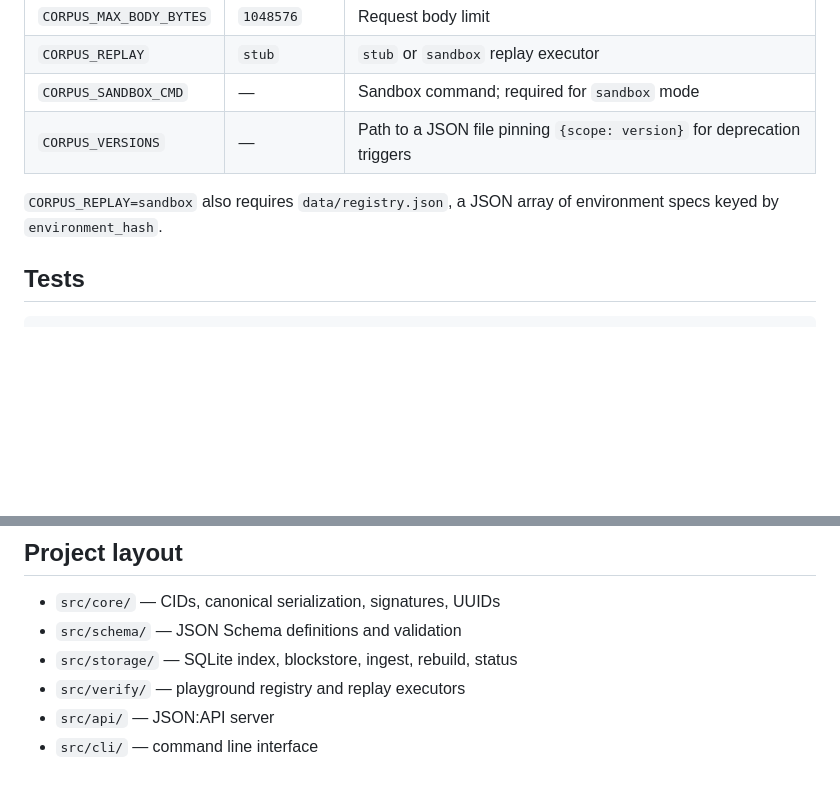
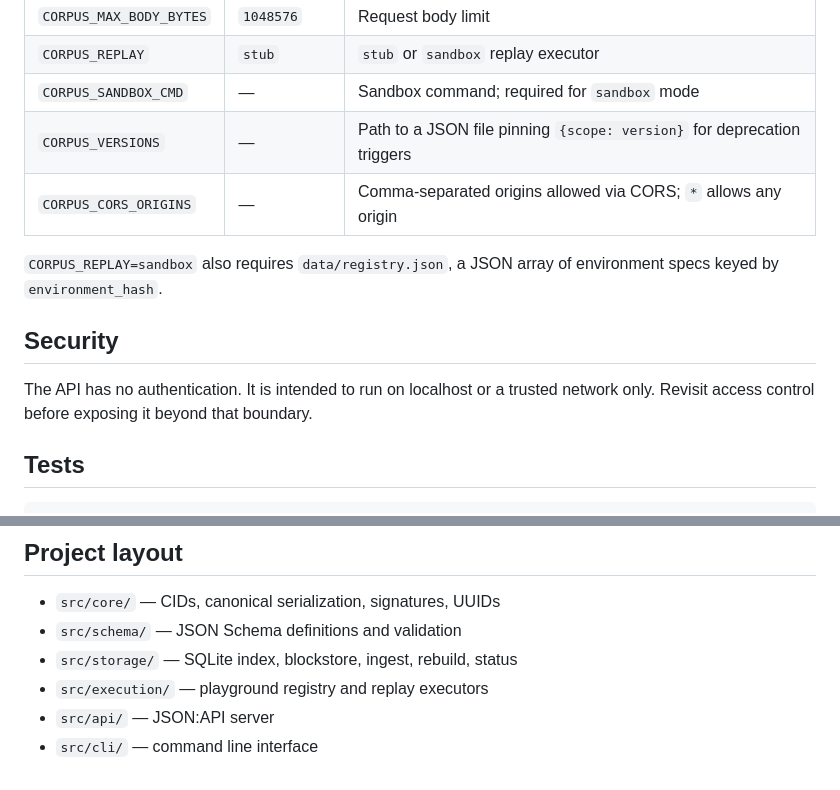
Before and after one commit to ancxanas/corpus, a Markdown page: README.md, 2 parts joined by grey strips. Drawn GitHub-style; blank space fills up the shorter version.

Commit message:
docs: note the no-auth posture and CORS config

```diff
--- a/README.md
+++ b/README.md
@@ -80,9 +80,15 @@ deno task cli -- rebuild --data-dir data
 | `CORPUS_REPLAY`         | `stub`         | `stub` or `sandbox` replay executor                                     |
 | `CORPUS_SANDBOX_CMD`    | —              | Sandbox command; required for `sandbox` mode                            |
 | `CORPUS_VERSIONS`       | —              | Path to a JSON file pinning `{scope: version}` for deprecation triggers |
+| `CORPUS_CORS_ORIGINS`   | —              | Comma-separated origins allowed via CORS; `*` allows any origin         |
 
 `CORPUS_REPLAY=sandbox` also requires `data/registry.json`, a JSON array of
 environment specs keyed by `environment_hash`.
+
+## Security
+
+The API has no authentication. It is intended to run on localhost or a trusted
+network only. Revisit access control before exposing it beyond that boundary.
 
 ## Tests
 
@@ -100,6 +106,6 @@ deno task check       # type-check entry points
 - `src/core/` — CIDs, canonical serialization, signatures, UUIDs
 - `src/schema/` — JSON Schema definitions and validation
 - `src/storage/` — SQLite index, blockstore, ingest, rebuild, status
-- `src/verify/` — playground registry and replay executors
+- `src/execution/` — playground registry and replay executors
 - `src/api/` — JSON:API server
 - `src/cli/` — command line interface
```
